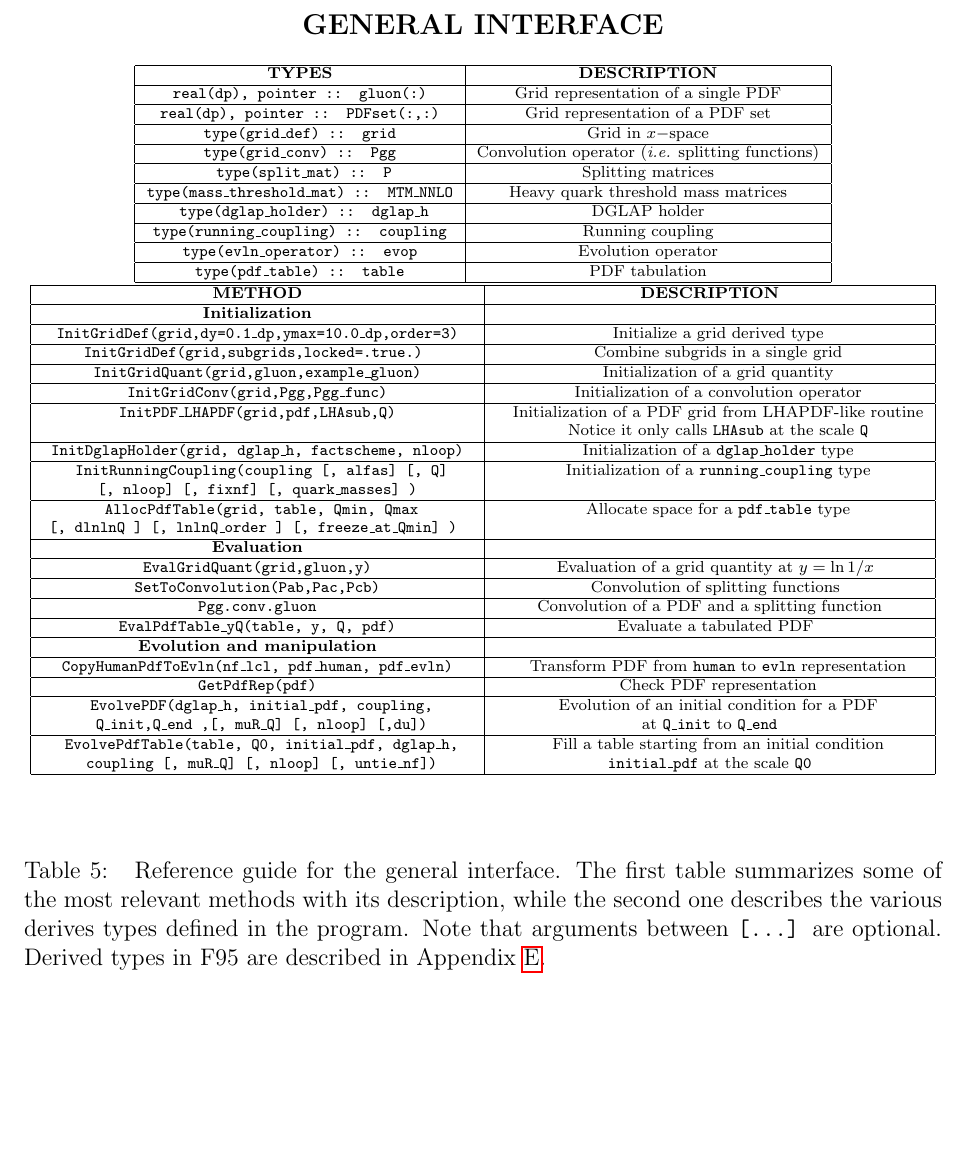
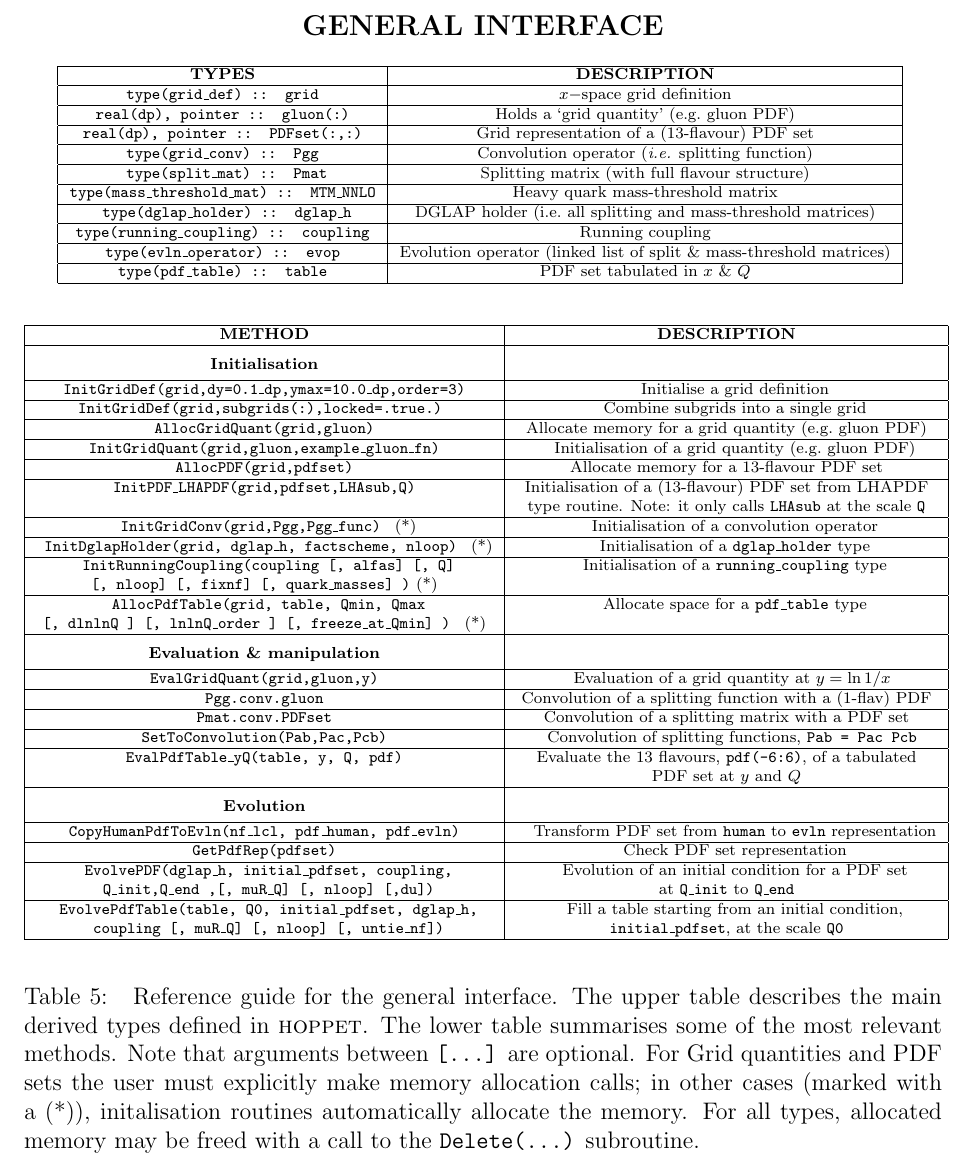
Before and after one commit to hoppet-code/hoppet, a LaTeX paper (doc/HOPPET-v1-work-doc.tex): part of page 51 of 60, cut so that both start at the same text, the shorter picture padded with empty space. Compiled offline with pdfLaTeX.

Commit message:
updated summary for general interface
git-svn-id: svn+ssh://phab.hepforge.org/source/hoppetsvn/trunk@90 27345fc9-8513-0410-81e8-f89a8c677c7e

```diff
--- a/doc/HOPPET-v1-work-doc.tex
+++ b/doc/HOPPET-v1-work-doc.tex
@@ -3422,79 +3422,93 @@ with LHAPDF-like interface\\
 \hline
 \bf TYPES  & \bf DESCRIPTION \\
 \hline
-\texttt{real(dp), pointer :: gluon(:)} & Grid representation of a
-single PDF \\
+\texttt{type(grid\_def) :: grid} & $x-$space grid definition \\
+\hline
+\texttt{real(dp), pointer :: gluon(:)} & Holds a
+`grid quantity' (\eg gluon PDF) \\
 \hline
 \texttt{real(dp), pointer :: PDFset(:,:)} &
-Grid representation of a PDF set \\
-\hline
-\texttt{type(grid\_def) :: grid} & Grid in $x-$space\\
+Grid representation of a (13-flavour) PDF set \\
 \hline
 \texttt{type(grid\_conv) :: Pgg}
- & Convolution operator ({\it i.e.} splitting functions) \\
-\hline
-\texttt{ type(split\_mat) :: P}
- & Splitting matrices \\
+ & Convolution operator ({\it i.e.} splitting function) \\
+\hline
+\texttt{ type(split\_mat) :: Pmat}
+ & Splitting matrix (with full flavour structure)\\
 \hline
  \texttt{type(mass\_threshold\_mat) :: MTM\_NNLO}
- & Heavy quark threshold mass matrices\\
-\hline
-\texttt{ type(dglap\_holder) :: dglap\_h} & DGLAP holder \\
+ & Heavy quark mass-threshold matrix\\
+\hline
+\texttt{ type(dglap\_holder) :: dglap\_h} & DGLAP holder (\ie all
+splitting and mass-threshold matrices) \\
 \hline
 \texttt{type(running\_coupling) :: coupling} & Running coupling \\
 \hline
-\texttt{type(evln\_operator) :: evop} & Evolution operator \\
-\hline
-\texttt{type(pdf\_table) :: table} & PDF tabulation \\
+\texttt{type(evln\_operator) :: evop} & Evolution operator (linked
+list of split \& mass-threshold matrices)\\
+\hline
+\texttt{type(pdf\_table) :: table} & PDF set tabulated in $x$ \& $Q$\\
 \hline
 \end{tabular}
-\vspace{0.7cm}
+\vspace{0.7cm}\\
 \begin{tabular}{|c|c|}
 \hline
 \bf METHOD  & \bf DESCRIPTION \\
-\hline
-\bf Initialization & \\
+\hline &\\[-0.5em]
+\bf Initialisation & \\[0.3em]
 \hline
 \texttt{
  InitGridDef(grid,dy=0.1\_dp,ymax=10.0\_dp,order=3)
 }
  &
-~ ~Initialize a grid derived type \\
+~ ~Initialise a grid definition \\
 \hline
 \texttt{
-InitGridDef(grid,subgrids,locked=.true.)
+InitGridDef(grid,subgrids(:),locked=.true.)
 }
  &
-~ ~Combine subgrids in a single grid \\
+~ ~Combine subgrids into a single grid \\
 \hline
 \texttt{
- InitGridQuant(grid,gluon,example\_gluon)
+ AllocGridQuant(grid,gluon)
 }
  &
-~ ~Initialization of a grid quantity \\
+Allocate memory for a grid quantity (\eg gluon PDF) \\
+\hline
+\texttt{
+ InitGridQuant(grid,gluon,example\_gluon\_fn)
+}
+ &
+~ ~Initialisation of a grid quantity (\eg gluon PDF) \\
+\hline
+\texttt{
+ AllocPDF(grid,pdfset)
+}
+ &
+Allocate memory for a 13-flavour PDF set \\
+\hline
+\texttt{InitPDF\_LHAPDF(grid,pdfset,LHAsub,Q)}
+ &
+   Initialisation of a (13-flavour) PDF set from LHAPDF \\
+&  type routine. Note: it only calls \ttt{LHAsub} at the scale \ttt{Q}\\
 \hline
 \texttt{
 InitGridConv(grid,Pgg,Pgg\_func)
-}
+}  (*)
  &
-~ ~Initialization of a convolution operator \\
-\hline
-\texttt{InitPDF\_LHAPDF(grid,pdf,LHAsub,Q)}
- &
-~ ~Initialization of a PDF grid from LHAPDF-like routine \\
-& ~~ Notice it only calls \ttt{LHAsub} at the scale \ttt{Q}\\
+~ ~Initialisation of a convolution operator \\
 \hline
 \texttt{
 InitDglapHolder(grid, dglap\_h, factscheme, nloop)
-}
+}  (*)
 &
-~ ~Initialization of a {\tt dglap\_holder} type \\
+~ ~Initialisation of a {\tt dglap\_holder} type \\
 \hline
 \texttt{
  InitRunningCoupling(coupling [, alfas] [, Q]}
 &
-~ ~Initialization of a {\tt running\_coupling} type \\
-\texttt{[, nloop] [, fixnf] [, quark\_masses] )} &
+~ ~Initialisation of a {\tt running\_coupling} type \\
+\texttt{[, nloop] [, fixnf] [, quark\_masses] )}  (*)&
 \\
 \hline
 \texttt{
@@ -3502,53 +3516,58 @@ InitDglapHolder(grid, dglap\_h, factscheme, nloop)
 &
 ~ ~Allocate space for a {\tt pdf\_table} type \\
 \texttt{[, dlnlnQ ] [, lnlnQ\_order ] [, freeze\_at\_Qmin] )
-} & \\
-\hline
-\bf Evaluation & \\
+} (*) & \\
+\hline &\\[-0.5em]
+\bf Evaluation \& manipulation & \\[0.3em]
 \hline
 \texttt{
 EvalGridQuant(grid,gluon,y)
 }
  & ~~Evaluation of a grid quantity at $y=\ln 1/x$\\
 \hline
+\texttt{Pgg.conv.gluon} & Convolution of a splitting function with a
+(1-flav) PDF  \\
+\hline
+\texttt{Pmat.conv.PDFset} & Convolution of a splitting matrix
+with a PDF set  \\
+\hline
 \texttt{
 SetToConvolution(Pab,Pac,Pcb)
 }
- & ~~Convolution of splitting functions \\
-\hline
-\texttt{Pgg.conv.gluon} & Convolution of a PDF and a splitting function \\
+ & ~~Convolution of splitting functions, \ttt{Pab = Pac Pcb} \\
 \hline
 \texttt{
  EvalPdfTable\_yQ(table, y, Q, pdf)
 }
- & ~~Evaluate a tabulated PDF \\
-\hline
-\bf Evolution and manipulation & \\
+ & Evaluate the 13 flavours, \ttt{pdf(-6:6)}, of a tabulated \\
+ & PDF set at $y$ and $Q$\\
+\hline&\\[-0.5em]
+\bf Evolution  & \\[0.3em]
 \hline
 \texttt{
  CopyHumanPdfToEvln(nf\_lcl, pdf\_human, pdf\_evln)
 } & ~~
-Transform PDF from {\tt human} to {\tt evln}
+Transform PDF set from {\tt human} to {\tt evln}
 representation \\
 \hline
 \texttt{
-GetPdfRep(pdf)
+GetPdfRep(pdfset)
 } & ~~
-Check PDF representation \\
+Check PDF set representation \\
 \hline
 \texttt{
- EvolvePDF(dglap\_h, initial\_pdf, coupling,}
+ EvolvePDF(dglap\_h, initial\_pdfset, coupling,}
  & ~~
-Evolution of an initial condition for a PDF \\
+Evolution of an initial condition for a PDF set \\
 \texttt{ Q\_init,Q\_end ,[, muR\_Q] [, nloop] [,du])}
 & at {\tt Q\_init} to  {\tt Q\_end} \\
 \hline
 \texttt{
- EvolvePdfTable(table, Q0, initial\_pdf, dglap\_h,}
+ EvolvePdfTable(table, Q0, initial\_pdfset, dglap\_h,}
  & ~~
-Fill a table starting from an initial condition\\
+Fill a table starting from an initial condition,\\
 \texttt{ coupling  [, muR\_Q] [, nloop] [, untie\_nf])}
-& \ttt{initial\_pdf} at the scale {\tt Q0} \\
+& \ttt{initial\_pdfset}, at the scale {\tt Q0} \\
 \hline
 \end{tabular} \\
 %}
@@ -3556,11 +3575,15 @@ Fill a table starting from an initial condition\\
 \end{center}
 \caption{\label{tab:general}
 Reference guide for the general interface.
-The first table summarizes some of the most relevant methods with
-its description, while the second one describes the various
-derives types defined in the program. Note that arguments
-between \texttt{[...]} are optional. Derived types in
-F95 are described in Appendix \ref{sec:f95appendix}.}
+The upper table describes the main
+derived types defined in \hoppet.
+%
+The lower table summarises some of the most relevant methods. Note that arguments
+between \texttt{[...]} are optional. For Grid quantities and PDF sets
+the user must explicitly make memory allocation calls; in other cases
+(marked with a (*)), initalisation routines automatically
+allocate the memory. For all types, allocated memory may be freed with
+a call to the \ttt{Delete(...)} subroutine. }
 \end{table}
 
 
```
Also changed, not shown: doc/HOPPET-v1-work-doc.tex (8 more changed lines).
